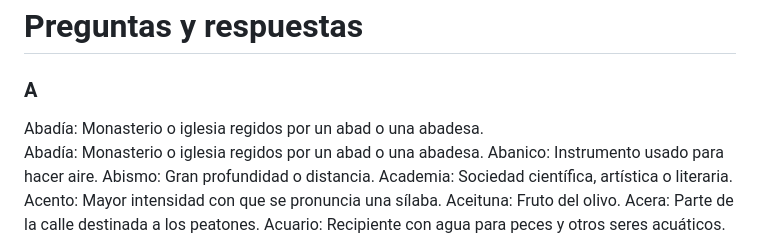
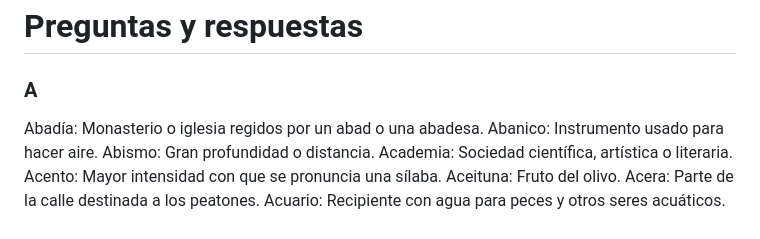
Before and after one commit to PioIX/2026_TPIN1_G18, a Markdown page: README.md, the part around the change. Rendered like a GitHub page.

```diff
--- a/README.md
+++ b/README.md
@@ -16,7 +16,6 @@ La paleta de colores va a ser comoda para la vista del usuario, dejando a este d
 # Preguntas y respuestas
 
 ### A
-Abadía: Monasterio o iglesia regidos por un abad o una abadesa.
 Abadía: Monasterio o iglesia regidos por un abad o una abadesa.
 Abanico: Instrumento usado para hacer aire.
 Abismo: Gran profundidad o distancia.
```
